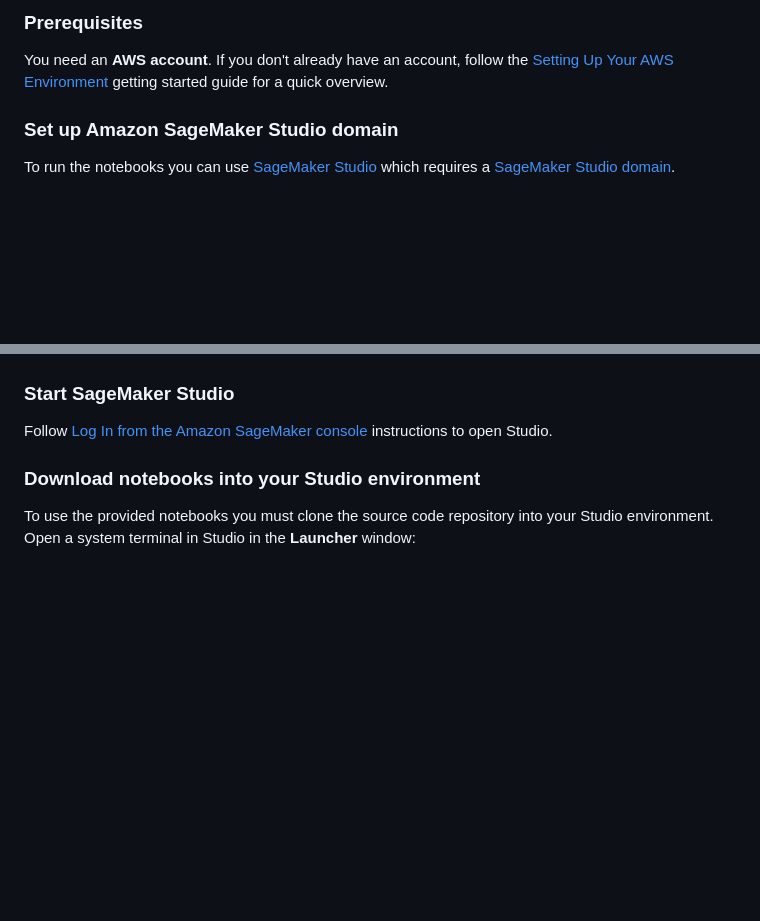
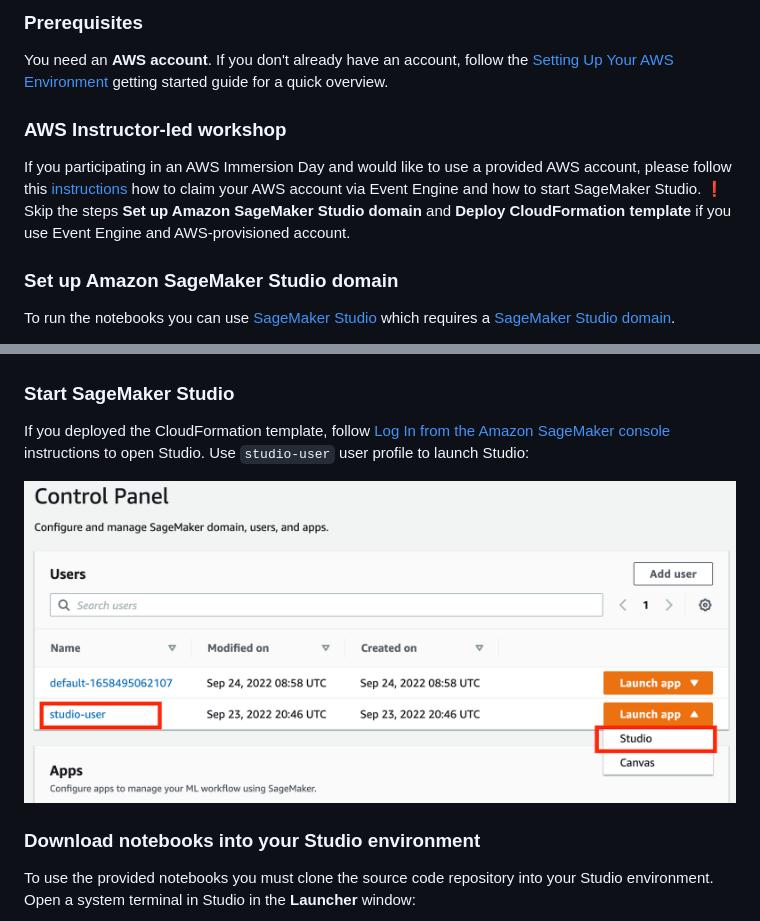
Before and after one commit to aws-samples/amazon-sagemaker-from-idea-to-production, a Markdown page: README.md, 2 parts joined by grey strips. Drawn GitHub-style; pictures changed too: img/launch-studio.png (added); blank space fills up the shorter version.

Commit message:
step 4 checkin

```diff
--- a/README.md
+++ b/README.md
@@ -17,6 +17,10 @@ You follow along the six notebooks and develop your ML idea from an experimental
 
 ### Prerequisites
 You need an **AWS account**. If you don't already have an account, follow the [Setting Up Your AWS Environment](https://aws.amazon.com/getting-started/guides/setup-environment/) getting started guide for a quick overview.
+
+### AWS Instructor-led workshop
+If you participating in an AWS Immersion Day and would like to use a provided AWS account, please follow this [instructions](https://catalog.us-east-1.prod.workshops.aws/workshops/63069e26-921c-4ce1-9cc7-dd882ff62575/en-US/prerequisites/option1) how to claim your AWS account via Event Engine and how to start SageMaker Studio.
+❗ Skip the steps **Set up Amazon SageMaker Studio domain** and **Deploy CloudFormation template** if you use Event Engine and AWS-provisioned account.
 
 ### Set up Amazon SageMaker Studio domain
 To run the notebooks you can use [SageMaker Studio](https://aws.amazon.com/sagemaker/studio/) which requires a [SageMaker Studio domain](https://docs.aws.amazon.com/sagemaker/latest/dg/studio-entity-status.html).
@@ -39,7 +43,10 @@ On the **CloudFormation** pane, choose **Stacks**. It takes about 10 minutes for
 ![](img/cfn-stack.png)
 
 ### Start SageMaker Studio
-Follow [Log In from the Amazon SageMaker console](https://docs.aws.amazon.com/sagemaker/latest/dg/notebooks-get-started.html) instructions to open Studio.
+If you deployed the CloudFormation template, follow [Log In from the Amazon SageMaker console](https://docs.aws.amazon.com/sagemaker/latest/dg/notebooks-get-started.html) instructions to open Studio.
+Use `studio-user` user profile to launch Studio:
+
+![](img/launch-studio.png)
 
 ### Download notebooks into your Studio environment
 To use the provided notebooks you must clone the source code repository into your Studio environment.
```
Also changed, not shown: other parts of README.md (+1 -2 lines), img/clone-project-repo.png (added), img/mlops-model-build-train.png (added), img/model-package-group.png (added), img/model-version-details.png (added), 8 other files.
